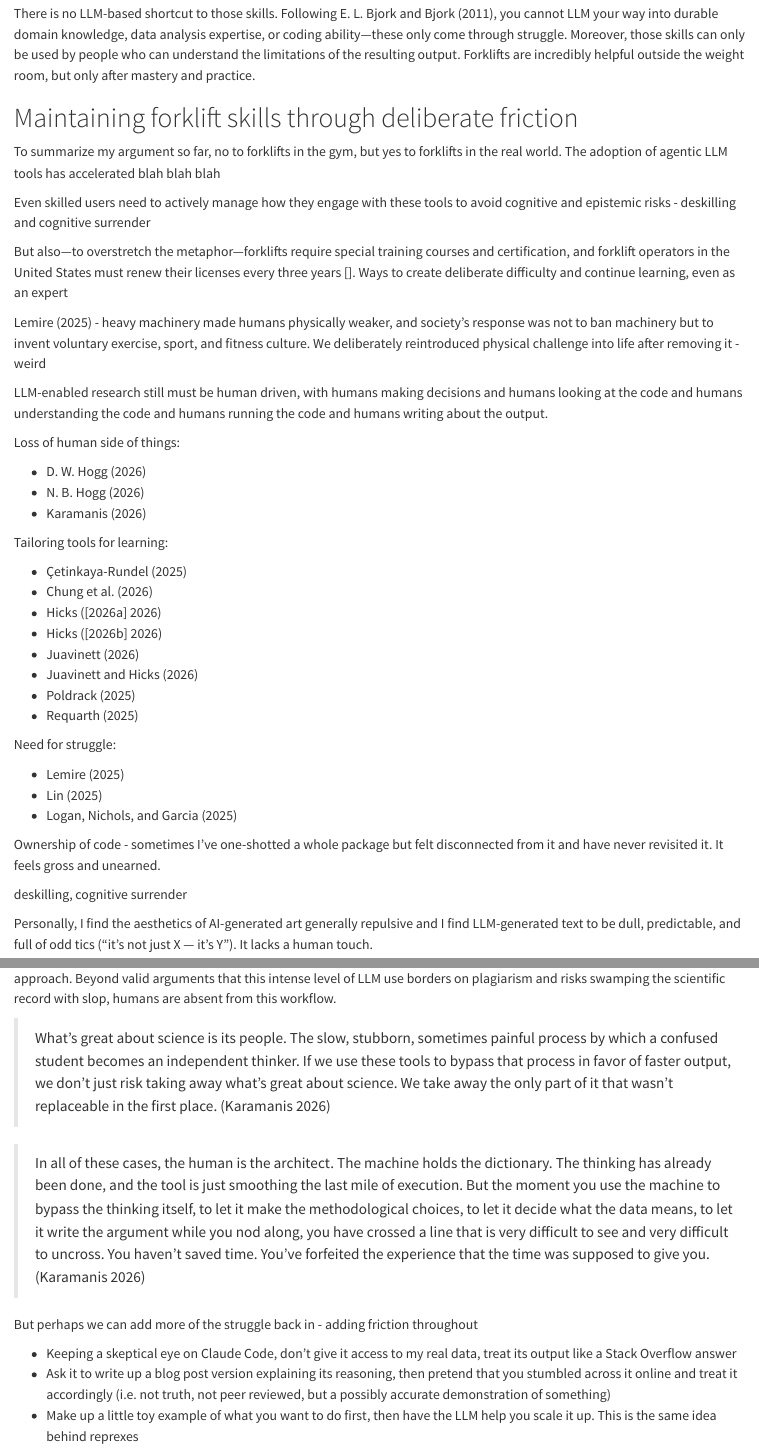
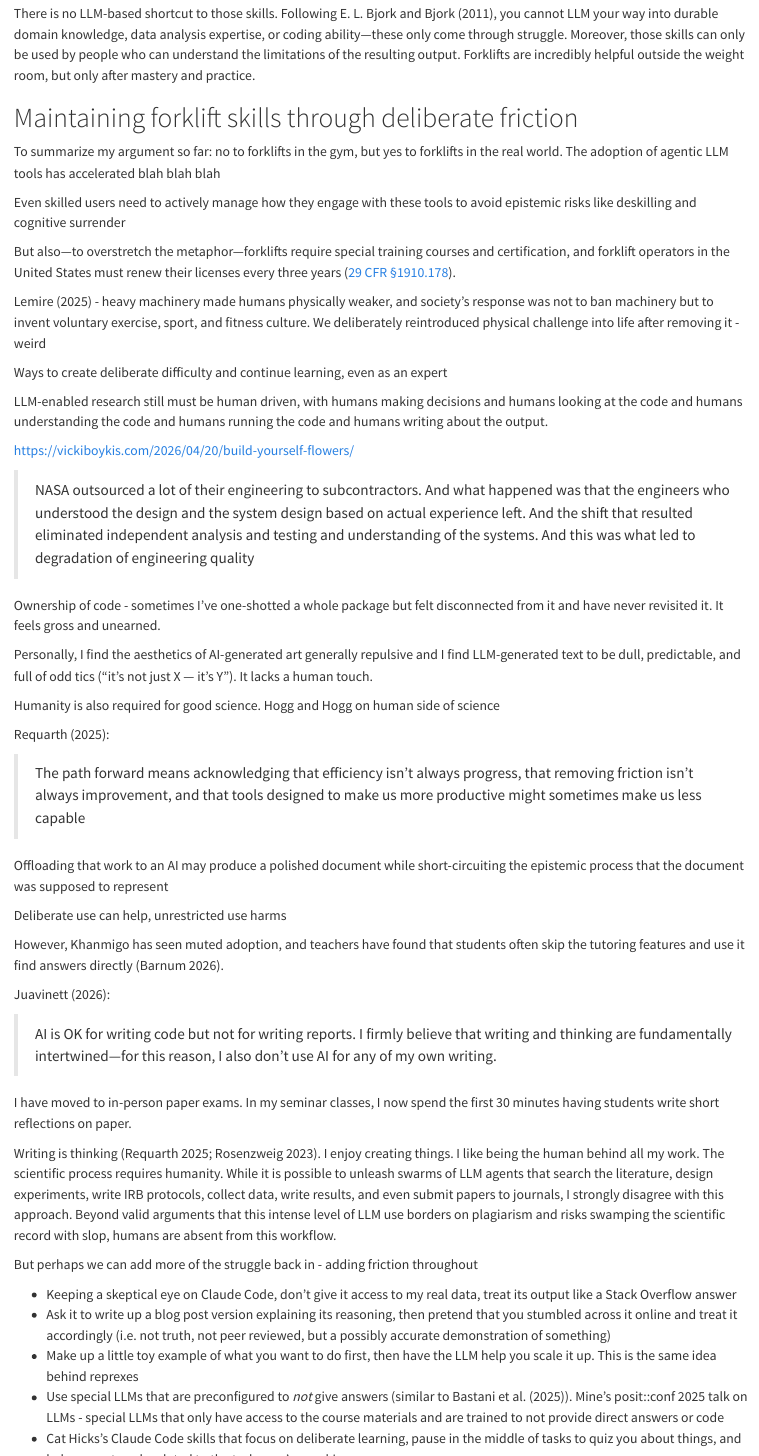
Before and after one commit to andrewheiss/pinky-lychee, a Quarto document (index.qmd): the page in a window 1100 px wide, from 4420 px down, and a second part further down, joined at a grey line. Rendered offline with R 4.5, knitr and Pandoc in place of Quarto, with nearby package versions.

Commit message:
start figuring out how to restructure this final section

```diff
--- a/bib/references.bib
+++ b/bib/references.bib
@@ -105,3 +110,7 @@
+  volume = {29},
+  publisher = {{Occupational Safety and Health Standards}},
+  url = {https://www.ecfr.gov/current/title-29/subtitle-B/chapter-XVII/part-1910/subpart-N/section-1910.178},
+  issue = {1910.178(l)}
 }
 
 @online{ChengAltman2028,
--- a/index.qmd
+++ b/index.qmd
@@ -86,24 +86,68 @@
 
 # Maintaining forklift skills through deliberate friction
 
-To summarize my argument so far, no to forklifts in the gym, but yes to forklifts in the real world. The adoption of agentic LLM tools has accelerated blah blah blah
+To summarize my argument so far: no to forklifts in the gym, but yes to forklifts in the real world. The adoption of agentic LLM tools has accelerated blah blah blah
 
-Even skilled users need to actively manage how they engage with these tools to avoid cognitive and epistemic risks - deskilling and cognitive surrender
+Even skilled users need to actively manage how they engage with these tools to avoid epistemic risks like deskilling and cognitive surrender
 
-But also—to overstretch the metaphor—forklifts require special training courses and certification, and forklift operators in the United States must renew their licenses every three years []. Ways to create deliberate difficulty and continue learning, even as an expert
+But also—to overstretch the metaphor—forklifts require special training courses and certification, and forklift operators in the United States must renew their licenses every three years ([29 CFR §1910.178](https://www.ecfr.gov/current/title-29/subtitle-B/chapter-XVII/part-1910/subpart-N/section-1910.178)).
 
 @Lemire2025 - heavy machinery made humans physically weaker, and society's response was not to ban machinery but to invent voluntary exercise, sport, and fitness culture. We deliberately reintroduced physical challenge into life after removing it - weird
+
+Ways to create deliberate difficulty and continue learning, even as an expert
 
 
 
 LLM-enabled research still must be human driven, with humans making decisions and humans looking at the code and humans understanding the code and humans running the code and humans writing about the output.
 
 
+https://vickiboykis.com/2026/04/20/build-yourself-flowers/
+
+> NASA outsourced a lot of their engineering to subcontractors. And what happened was that the engineers who understood the design and the system design based on actual experience left. And the shift that resulted eliminated independent analysis and testing and understanding of the systems. And this was what led to degradation of engineering quality
+
+
+Ownership of code - sometimes I've one-shotted a whole package but felt disconnected from it and have never revisited it. It feels gross and unearned.
+
+Personally, I find the aesthetics of AI-generated art generally repulsive and I find LLM-generated text to be dull, predictable, and full of odd tics ("it's not just X — it's Y"). It lacks a human touch.
+
+Humanity is also required for good science. Hogg and Hogg on human side of science
+
+@Requarth2025:
+
+> The path forward means acknowledging that efficiency isn’t always progress, that removing friction isn’t always improvement, and that tools designed to make us more productive might sometimes make us less capable
+
+Offloading that work to an AI may produce a polished document while short-circuiting the epistemic process that the document was supposed to represent
+
+
+Deliberate use can help, unrestricted use harms
+
+
+However, Khanmigo has seen muted adoption, and teachers have found that students often skip the tutoring features and use it find answers directly [@Barnum2026].
+
+@Juavinett2026:
+
+> AI is OK for writing code but not for writing reports. I firmly believe that writing and thinking are fundamentally intertwined—for this reason, I also don’t use AI for any of my own writing.
+
+I have moved to in-person paper exams. In my seminar classes, I now spend the first 30 minutes having students write short reflections on paper.
+
+Writing is thinking [@Requarth2025; @Rosenzweig2023]. I enjoy creating things. I like being the human behind all my work. The scientific process requires humanity. While it is possible to unleash swarms of LLM agents that search the literature, design experiments, write IRB protocols, collect data, write results, and even submit papers to journals, I strongly disagree with this approach. Beyond valid arguments that this intense level of LLM use borders on plagiarism and risks swamping the scientific record with slop, humans are absent from this workflow.
+
+
+But perhaps we can add more of the struggle back in - adding friction throughout
+
+- Keeping a skeptical eye on Claude Code, don't give it access to my real data, treat its output like a Stack Overflow answer
+- Ask it to write up a blog post version explaining its reasoning, then pretend that you stumbled across it online and treat it accordingly (i.e. not truth, not peer reviewed, but a possibly accurate demonstration of something)
+- Make up a little toy example of what you want to do first, then have the LLM help you scale it up. This is the same idea behind reprexes
+- Use special LLMs that are preconfigured to *not* give answers (similar to @BastaniBastaniSungu2025). Mine's posit::conf 2025 talk on LLMs - special LLMs that only have access to the course materials and are trained to not provide direct answers or code
+- Cat Hicks's Claude Code skills that focus on deliberate learning, pause in the middle of tasks to quiz you about things, and help you set goals related to the tasks you're working on
+
+
+# blah stuff
+
 Loss of human side of things:
 
 - @Hogg2026
 - @Hogg2026a
-- @Karamanis2026
 
 Tailoring tools for learning:
 
@@ -122,14 +166,3 @@
 - @Lin2025
 - @LoganNicholsGarcia2025
 
-
-
-
-Ownership of code - sometimes I've one-shotted a whole package but felt disconnected from it and have never revisited it. It feels gross and unearned.
-
-deskilling, cognitive surrender
-
-
-
-
-Personally, I find the aesthetics of AI-generated art generally repulsive and I find LLM-generated text to be dull, predictable, and full of odd tics ("it's not just X — it's Y"). It lacks a human touch.
@@ -160,10 +168,0 @@
-> What's great about science is its people. The slow, stubborn, sometimes painful process by which a confused student becomes an independent thinker. If we use these tools to bypass that process in favor of faster output, we don't just risk taking away what's great about science. We take away the only part of it that wasn't replaceable in the first place. [@Karamanis2026]
-
-
-> In all of these cases, the human is the architect. The machine holds the dictionary. The thinking has already been done, and the tool is just smoothing the last mile of execution. But the moment you use the machine to bypass the thinking itself, to let it make the methodological choices, to let it decide what the data means, to let it write the argument while you nod along, you have crossed a line that is very difficult to see and very difficult to uncross. You haven't saved time. You've forfeited the experience that the time was supposed to give you. [@Karamanis2026]
-
-But perhaps we can add more of the struggle back in - adding friction throughout
-
-- Keeping a skeptical eye on Claude Code, don't give it access to my real data, treat its output like a Stack Overflow answer
-- Ask it to write up a blog post version explaining its reasoning, then pretend that you stumbled across it online and treat it accordingly (i.e. not truth, not peer reviewed, but a possibly accurate demonstration of something)
-- Make up a little toy example of what you want to do first, then have the LLM help you scale it up. This is the same idea behind reprexes
```
Also changed, not shown: bib/references.bib (5 more changed lines), index.qmd (29 more changed lines).
